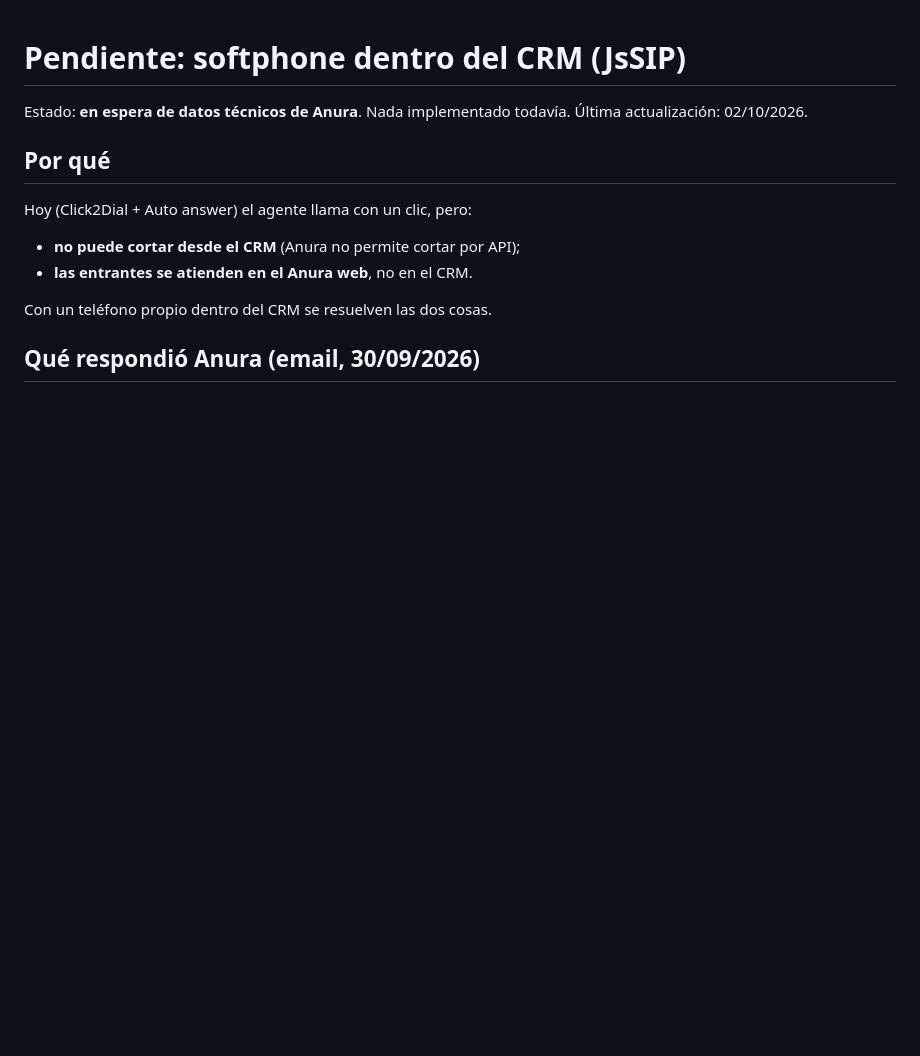
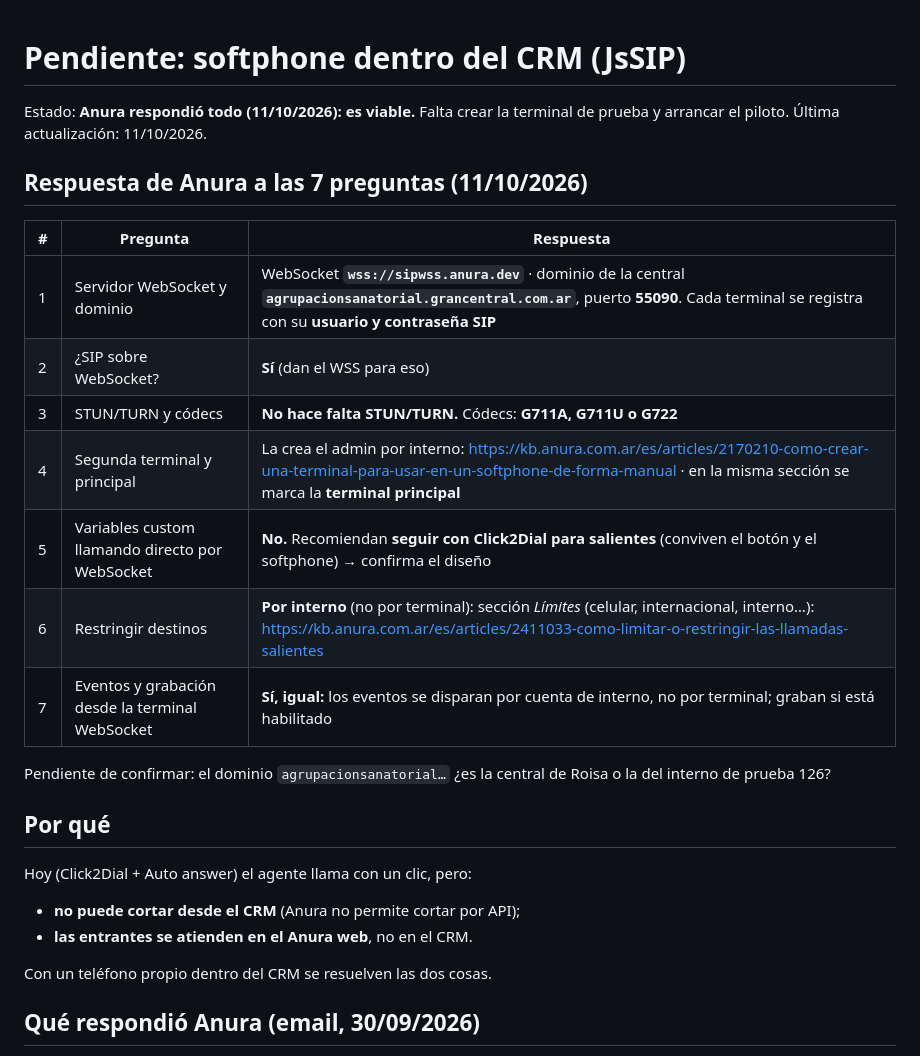
Before and after one commit to NachoGuidali/crm-ventas, a Markdown page: docs/PENDIENTE_SOFTPHONE.md, the part around the change. Rendered like a GitHub page; blank space fills up the shorter version.

Commit message:
Docs softphone: respuesta de Anura (WSS, dominio, códecs, terminales, límites, eventos)
Co-Authored-By: Claude Opus 5.5 <noreply@anthropic.com>

```diff
--- a/docs/PENDIENTE_SOFTPHONE.md
+++ b/docs/PENDIENTE_SOFTPHONE.md
@@ -1,7 +1,21 @@
 # Pendiente: softphone dentro del CRM (JsSIP)
 
-Estado: **en espera de datos técnicos de Anura**. Nada implementado todavía.
-Última actualización: 02/10/2026.
+Estado: **Anura respondió todo (11/10/2026): es viable.** Falta crear la terminal de prueba y arrancar el piloto.
+Última actualización: 11/10/2026.
+
+## Respuesta de Anura a las 7 preguntas (11/10/2026)
+
+| # | Pregunta | Respuesta |
+|---|---|---|
+| 1 | Servidor WebSocket y dominio | WebSocket **`wss://sipwss.anura.dev`** · dominio de la central **`agrupacionsanatorial.grancentral.com.ar`**, puerto **55090**. Cada terminal se registra con su **usuario y contraseña SIP** |
+| 2 | ¿SIP sobre WebSocket? | **Sí** (dan el WSS para eso) |
+| 3 | STUN/TURN y códecs | **No hace falta STUN/TURN.** Códecs: **G711A, G711U o G722** |
+| 4 | Segunda terminal y principal | La crea el admin por interno: https://kb.anura.com.ar/es/articles/2170210-como-crear-una-terminal-para-usar-en-un-softphone-de-forma-manual · en la misma sección se marca la **terminal principal** |
+| 5 | Variables custom llamando directo por WebSocket | **No.** Recomiendan **seguir con Click2Dial para salientes** (conviven el botón y el softphone) → confirma el diseño |
+| 6 | Restringir destinos | **Por interno** (no por terminal): sección *Límites* (celular, internacional, interno…): https://kb.anura.com.ar/es/articles/2411033-como-limitar-o-restringir-las-llamadas-salientes |
+| 7 | Eventos y grabación desde la terminal WebSocket | **Sí, igual:** los eventos se disparan por cuenta de interno, no por terminal; graban si está habilitado |
+
+Pendiente de confirmar: el dominio `agrupacionsanatorial…` ¿es la central de Roisa o la del interno de prueba 126?
 
 ## Por qué
 
```
